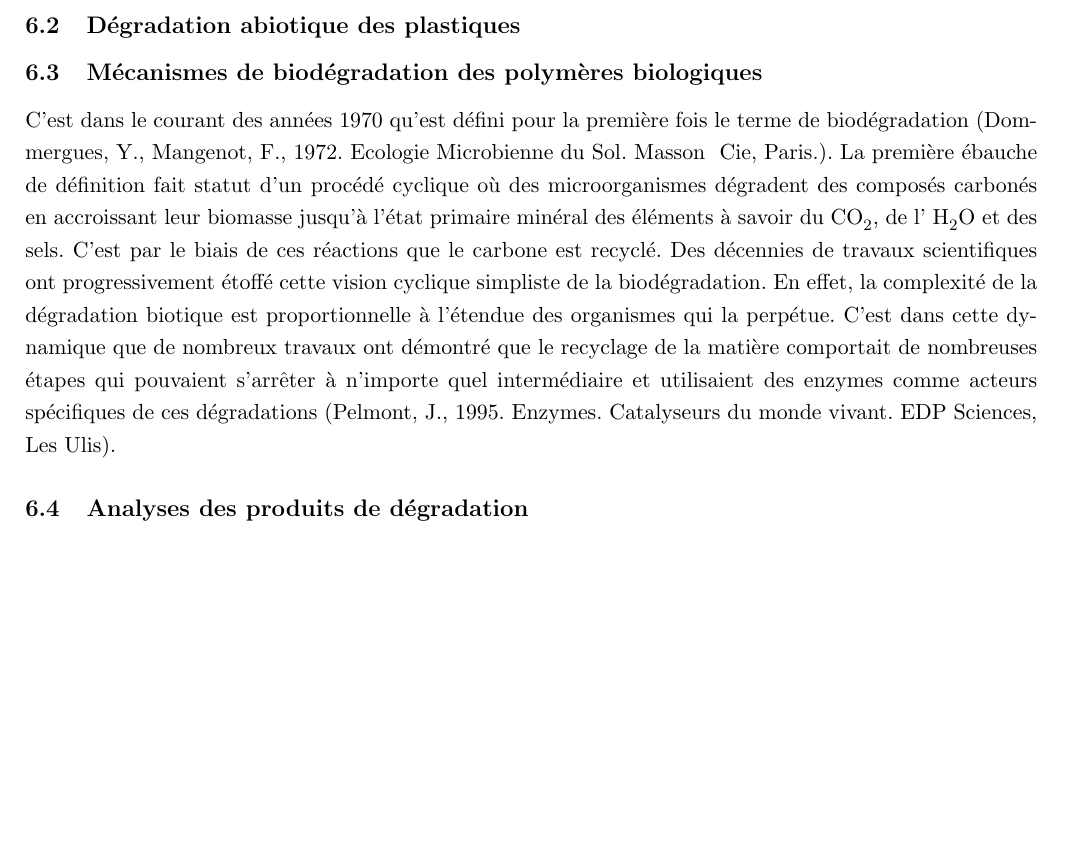
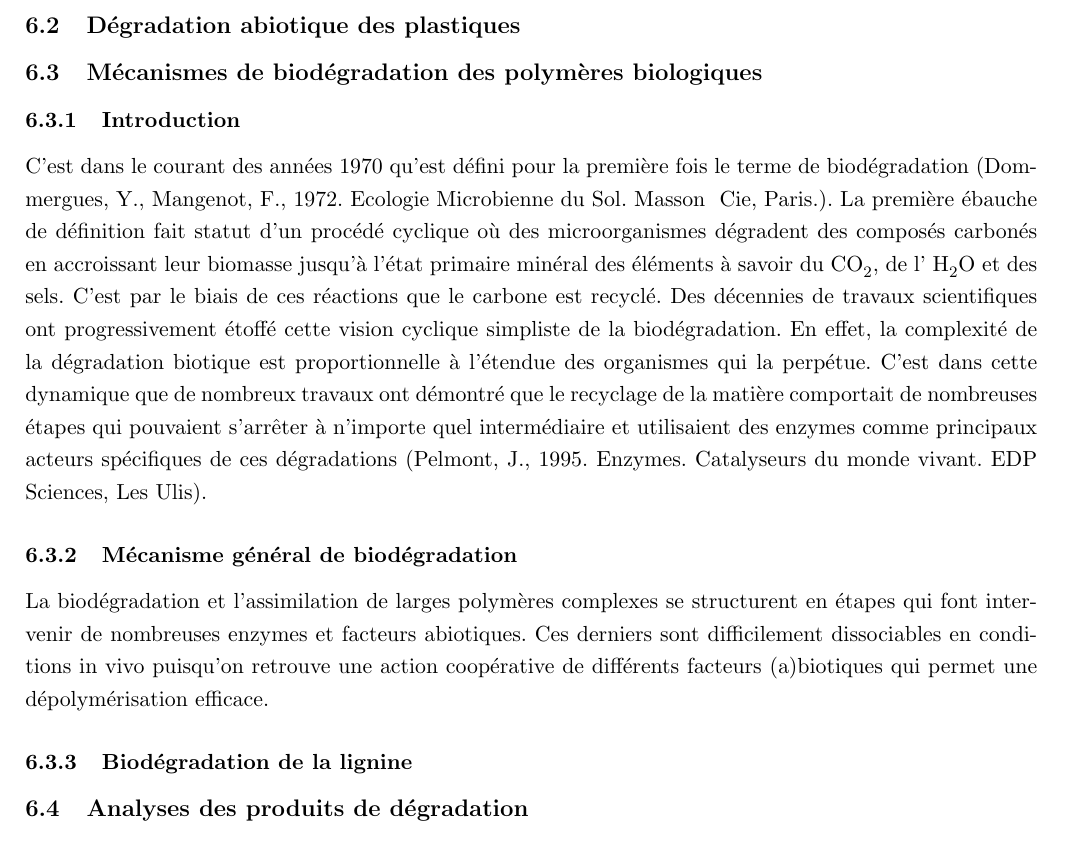
Before and after one commit to rafoni/BIOREMED, a LaTeX document (BIOREM/Biorem.tex): part of page 12 of 19 before the commit and part of page 12 of 20 after it, cut so that both start at the same text, the shorter picture padded with empty space. Compiled offline with pdfLaTeX; the source files are stored in an older character set and shown here as Unicode.

Commit message:
j'en ai marre

```diff
--- a/BIOREM/Biorem.tex
+++ b/BIOREM/Biorem.tex
@@ -154,9 +154,14 @@
 
 \subsection{Mécanismes de biodégradation des polymères biologiques}
 
-C'est dans le courant des années 1970 qu'est défini pour la première fois le terme de biodégradation (Dommergues, Y., Mangenot, F., 1972. Ecologie Microbienne du Sol. Masson & Cie, Paris.). La première ébauche de définition fait statut d'un procédé cyclique où des microorganismes dégradent des composés carbonés en accroissant leur biomasse jusqu'à l'état primaire minéral des éléments à savoir du \chemform{CO_2}, de l' \chemform{H_2O} et des sels. C'est par le biais de ces réactions que le carbone est recyclé. Des décennies de travaux scientifiques ont progressivement étoffé cette vision cyclique simpliste de la biodégradation. En effet, la complexité de la dégradation biotique est proportionnelle à l'étendue des organismes qui la perpétue. C'est dans cette dynamique que de nombreux travaux ont démontré que le recyclage de la matière comportait de nombreuses étapes qui pouvaient s'arrêter à n'importe quel intermédiaire et utilisaient des enzymes comme acteurs spécifiques de ces dégradations (Pelmont, J., 1995. Enzymes. Catalyseurs du monde vivant. EDP Sciences, Les Ulis).
+\subsubsection{Introduction}
 
+C'est dans le courant des années 1970 qu'est défini pour la première fois le terme de biodégradation (Dommergues, Y., Mangenot, F., 1972. Ecologie Microbienne du Sol. Masson & Cie, Paris.). La première ébauche de définition fait statut d'un procédé cyclique où des microorganismes dégradent des composés carbonés en accroissant leur biomasse jusqu'à l'état primaire minéral des éléments à savoir du \chemform{CO_2}, de l' \chemform{H_2O} et des sels. C'est par le biais de ces réactions que le carbone est recyclé. Des décennies de travaux scientifiques ont progressivement étoffé cette vision cyclique simpliste de la biodégradation. En effet, la complexité de la dégradation biotique est proportionnelle à l'étendue des organismes qui la perpétue. C'est dans cette dynamique que de nombreux travaux ont démontré que le recyclage de la matière comportait de nombreuses étapes qui pouvaient s'arrêter à n'importe quel intermédiaire et utilisaient des enzymes comme principaux acteurs spécifiques de ces dégradations (Pelmont, J., 1995. Enzymes. Catalyseurs du monde vivant. EDP Sciences, Les Ulis).
+\subsubsection{Mécanisme général de biodégradation}
 
+La biodégradation et l'assimilation de larges polymères complexes se structurent en étapes qui font intervenir de nombreuses enzymes et facteurs abiotiques. Ces derniers sont difficilement dissociables en conditions in vivo puisqu'on retrouve une action coopérative de différents facteurs (a)biotiques qui permet une dépolymérisation efficace.
+
+\subsubsection{Biodégradation de la lignine}
 
 \subsection{Analyses des produits de dégradation}
 
```
Also changed, not shown: BIOREM/Bibliography/lucas2008.pdf (added), BIOREM/Biorem.pdf, 5 other files.
